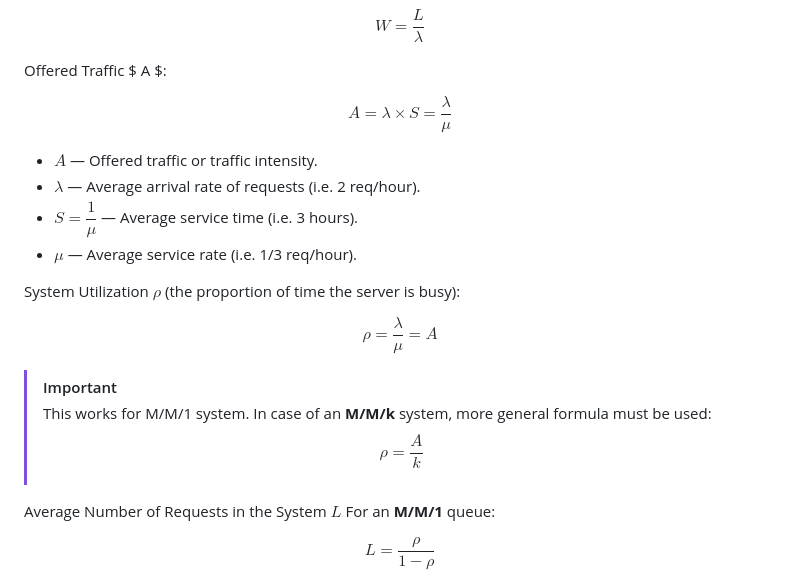
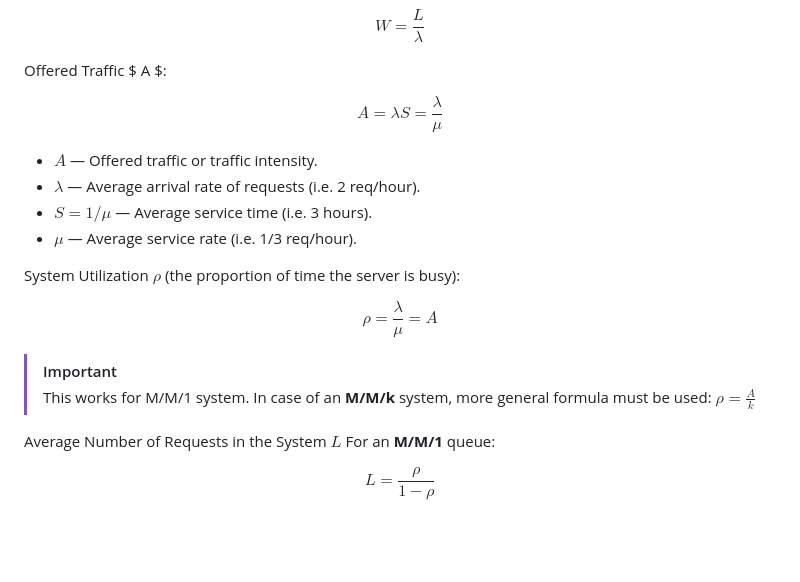
Before and after one commit to jrozhon/qos, a Markdown page: qos-02/README.md, the part around the change. Drawn GitHub-style; blank space fills up the shorter version.

Commit message:
equation rendering fix
Signed-off-by: Jan Rozhon <jan@rozhon.eu>

```diff
--- a/qos-02/README.md
+++ b/qos-02/README.md
@@ -119,11 +119,11 @@ $$ W = \dfrac{L}{\lambda} $$
 
 Offered Traffic $ A $:
 
-$$ A = \lambda \times S = \frac{\lambda}{\mu} $$
+$$ A = \lambda S = \frac{\lambda}{\mu} $$
 
 - $A$ — Offered traffic or traffic intensity.
 - $\lambda$ — Average arrival rate of requests (i.e. 2 req/hour).
-- $S = \dfrac{1}{\mu}$ — Average service time (i.e. 3 hours).
+- $S = 1/\mu$ — Average service time (i.e. 3 hours).
 - $\mu$ — Average service rate (i.e. 1/3 req/hour).
 
 System Utilization $\rho$ (the proportion of time the server is busy):
@@ -131,8 +131,7 @@ System Utilization $\rho$ (the proportion of time the server is busy):
 $$ \rho = \frac{\lambda}{\mu} = A $$
 
 > [!IMPORTANT]
-> This works for M/M/1 system. In case of an **M/M/k** system, more general formula must be used:
-> $$ \rho = \frac{A}{k} $$
+> This works for M/M/1 system. In case of an **M/M/k** system, more general formula must be used: $\rho = \frac{A}{k}$
 
 Average Number of Requests in the System $L$ For an **M/M/1** queue:
 
```
